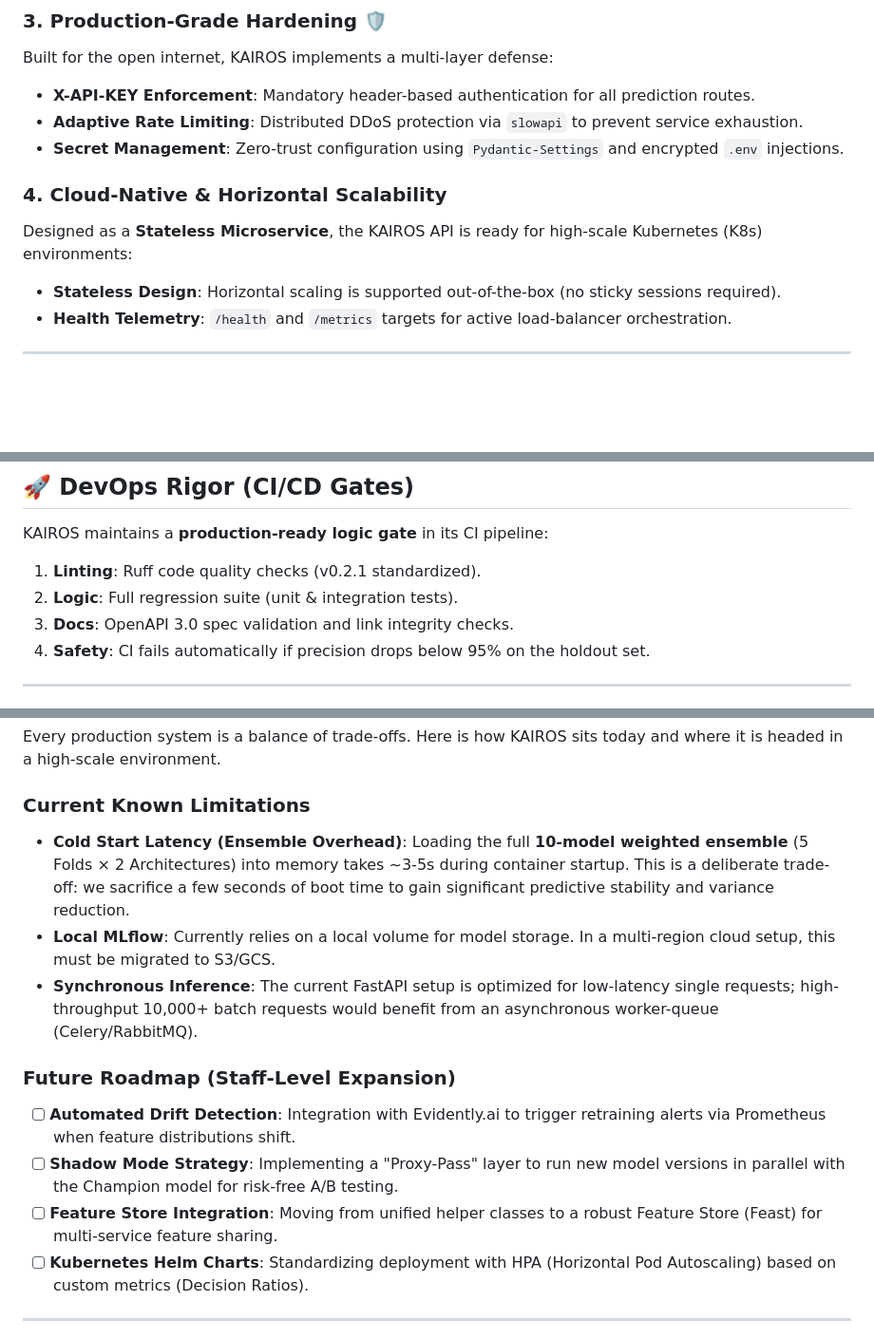
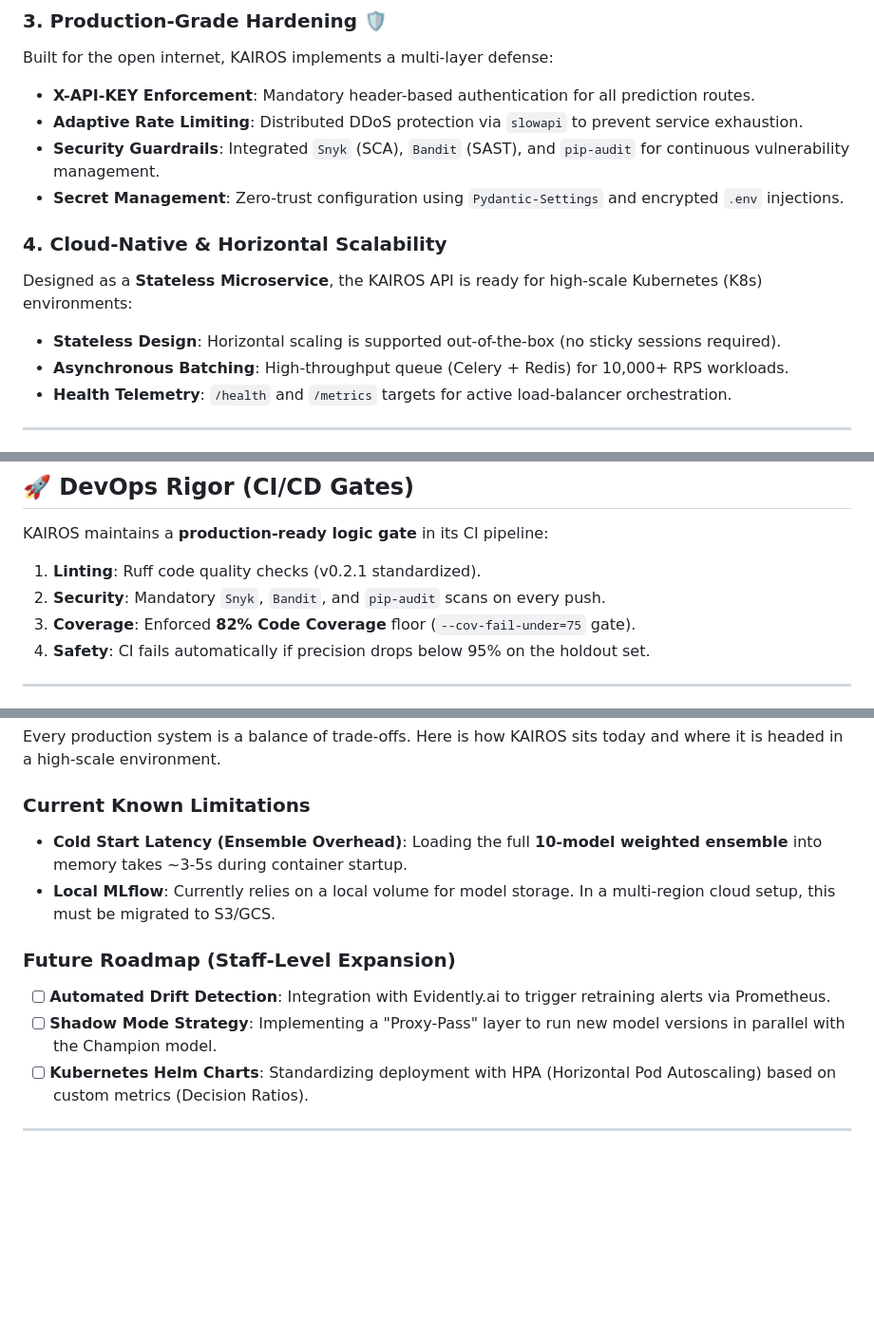
Before and after one commit to AbhijitMore/kairos, a Markdown page: README.md, 3 parts joined by grey strips. Shown at 95% size. GitHub-like rendering; blank space fills up the shorter version.

Commit message:
docs: Update README with Async Queue and 82% coverage gate

```diff
--- a/README.md
+++ b/README.md
@@ -39,6 +39,7 @@ Built for the open internet, KAIROS implements a multi-layer defense:
 
 - **X-API-KEY Enforcement**: Mandatory header-based authentication for all prediction routes.
 - **Adaptive Rate Limiting**: Distributed DDoS protection via `slowapi` to prevent service exhaustion.
+- **Security Guardrails**: Integrated `Snyk` (SCA), `Bandit` (SAST), and `pip-audit` for continuous vulnerability management.
 - **Secret Management**: Zero-trust configuration using `Pydantic-Settings` and encrypted `.env` injections.
 
 ### 4. Cloud-Native & Horizontal Scalability
@@ -46,6 +47,7 @@ Built for the open internet, KAIROS implements a multi-layer defense:
 Designed as a **Stateless Microservice**, the KAIROS API is ready for high-scale Kubernetes (K8s) environments:
 
 - **Stateless Design**: Horizontal scaling is supported out-of-the-box (no sticky sessions required).
+- **Asynchronous Batching**: High-throughput queue (Celery + Redis) for 10,000+ RPS workloads.
 - **Health Telemetry**: `/health` and `/metrics` targets for active load-balancer orchestration.
 
 ---
@@ -108,8 +110,8 @@ docker compose up --build -d
 KAIROS maintains a **production-ready logic gate** in its CI pipeline:
 
 1. **Linting**: Ruff code quality checks (v0.2.1 standardized).
-2. **Logic**: Full regression suite (unit & integration tests).
-3. **Docs**: OpenAPI 3.0 spec validation and link integrity checks.
+2. **Security**: Mandatory `Snyk`, `Bandit`, and `pip-audit` scans on every push.
+3. **Coverage**: Enforced **82% Code Coverage** floor (`--cov-fail-under=75` gate).
 4. **Safety**: CI fails automatically if precision drops below 95% on the holdout set.
 
 ---
@@ -131,15 +133,13 @@ Every production system is a balance of trade-offs. Here is how KAIROS sits toda
 
 ### **Current Known Limitations**
 
-- **Cold Start Latency (Ensemble Overhead)**: Loading the full **10-model weighted ensemble** (5 Folds × 2 Architectures) into memory takes ~3-5s during container startup. This is a deliberate trade-off: we sacrifice a few seconds of boot time to gain significant predictive stability and variance reduction.
+- **Cold Start Latency (Ensemble Overhead)**: Loading the full **10-model weighted ensemble** into memory takes ~3-5s during container startup.
 - **Local MLflow**: Currently relies on a local volume for model storage. In a multi-region cloud setup, this must be migrated to S3/GCS.
-- **Synchronous Inference**: The current FastAPI setup is optimized for low-latency single requests; high-throughput 10,000+ batch requests would benefit from an asynchronous worker-queue (Celery/RabbitMQ).
 
 ### **Future Roadmap (Staff-Level Expansion)**
 
-- [ ] **Automated Drift Detection**: Integration with Evidently.ai to trigger retraining alerts via Prometheus when feature distributions shift.
-- [ ] **Shadow Mode Strategy**: Implementing a "Proxy-Pass" layer to run new model versions in parallel with the Champion model for risk-free A/B testing.
-- [ ] **Feature Store Integration**: Moving from unified helper classes to a robust Feature Store (Feast) for multi-service feature sharing.
+- [ ] **Automated Drift Detection**: Integration with Evidently.ai to trigger retraining alerts via Prometheus.
+- [ ] **Shadow Mode Strategy**: Implementing a "Proxy-Pass" layer to run new model versions in parallel with the Champion model.
 - [ ] **Kubernetes Helm Charts**: Standardizing deployment with HPA (Horizontal Pod Autoscaling) based on custom metrics (Decision Ratios).
 
 ---
```
